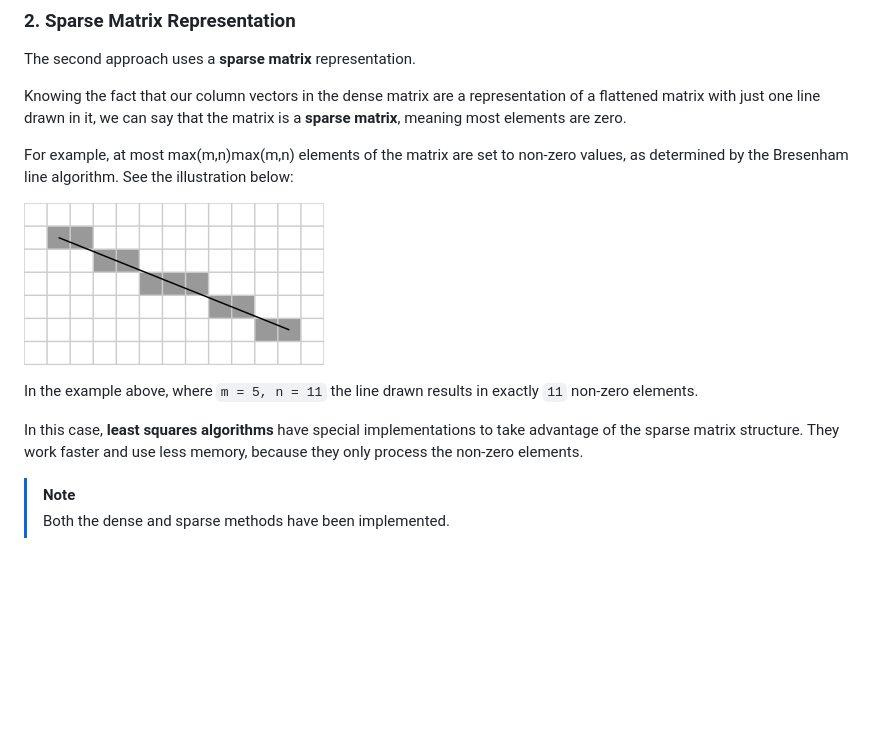
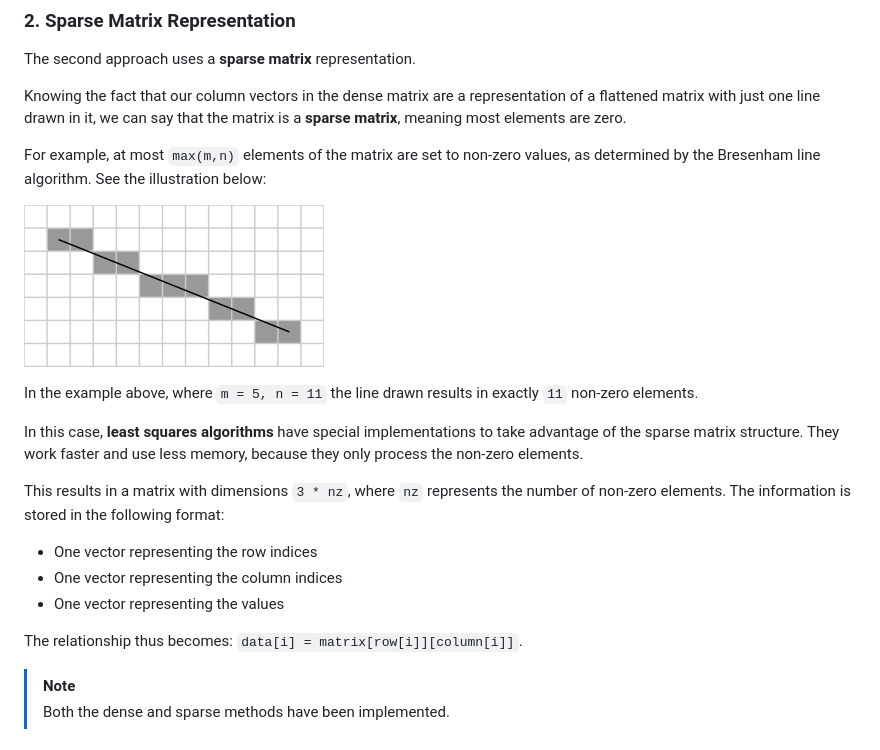
Before and after one commit to skpha13/cvx-rayopt, a Markdown page: docs/readmes/02_least_squares.md, the part around the change. GitHub-like rendering; blank space fills up the shorter version.

Commit message:
doc: added sparse data structure details

```diff
--- a/docs/readmes/02_least_squares.md
+++ b/docs/readmes/02_least_squares.md
@@ -69,13 +69,21 @@ The second approach uses a **sparse matrix** representation.
 
 Knowing the fact that our column vectors in the dense matrix are a representation of a flattened matrix with just one line drawn in it, we can say that the matrix is a **sparse matrix**, meaning most elements are zero.
 
-For example, at most max⁡(m,n)max(m,n) elements of the matrix are set to non-zero values, as determined by the Bresenham line algorithm. See the illustration below:
+For example, at most `max(m,n)` elements of the matrix are set to non-zero values, as determined by the Bresenham line algorithm. See the illustration below:
 
 ![Bresenham Example](../assets/bresenham.png)
 
 In the example above, where `m = 5, n = 11` the line drawn results in exactly `11` non-zero elements.
 
 In this case, **least squares algorithms** have special implementations to take advantage of the sparse matrix structure. They work faster and use less memory, because they only process the non-zero elements.
+
+This results in a matrix with dimensions `3 * nz`, where `nz` represents the number of non-zero elements. The information is stored in the following format:
+
+- One vector representing the row indices
+- One vector representing the column indices
+- One vector representing the values
+
+The relationship thus becomes: `data[i] = matrix[row[i]][column[i]]`.
 
 > [!NOTE]
 > Both the dense and sparse methods have been implemented.
```
